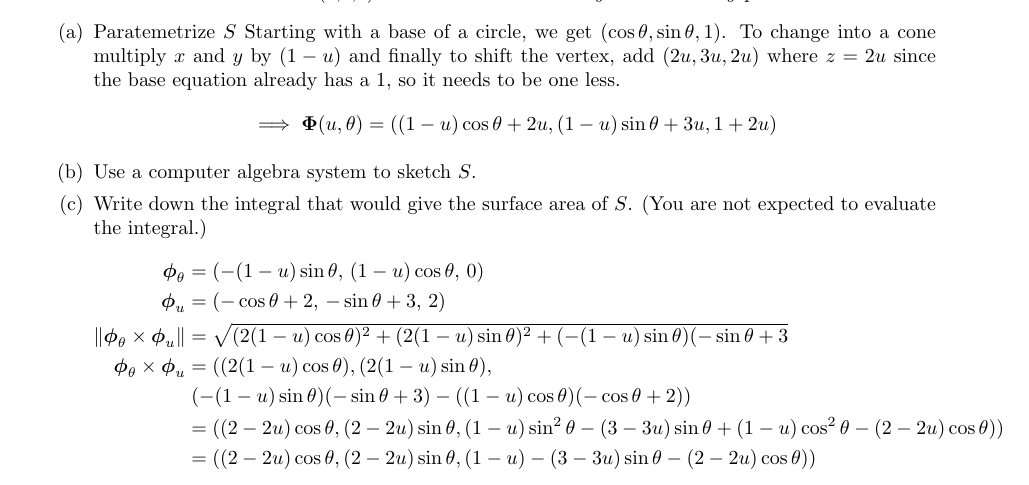
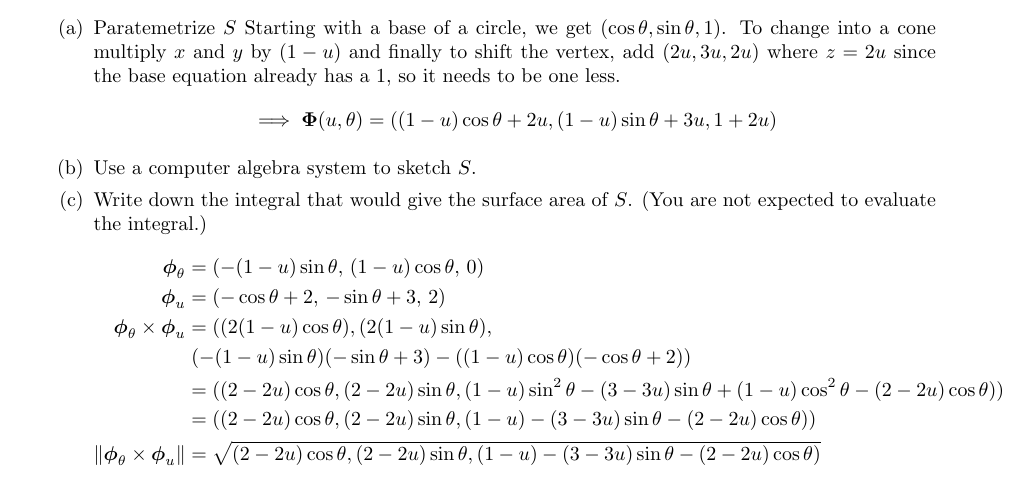
Before and after one commit to poonkeegan/school, a LaTeX document (matb42/a8.tex): part of page 2 of 3, cut so that both start at the same text. Compiled offline with pdfLaTeX.

Commit message:
Sun Mar 18 14:15:25 EDT 2018

```diff
--- a/matb42/a8.tex
+++ b/matb42/a8.tex
@@ -54,11 +54,11 @@ Mar 20th 2018}
             \begin{align*}
                 \boldsymbol \phi_\theta &= (-(1-u)\sin \theta,\, (1-u)\cos \theta,\,0) \\
                 \boldsymbol \phi_u &= (-\cos \theta + 2,\, -\sin\theta + 3,\,2) \\
-                \norm{ \boldsymbol \phi_\theta \times \boldsymbol \phi_u} &= \sqrt{(2(1-u)\cos \theta)^2 + (2(1-u)\sin \theta)^2 + (-(1-u)\sin \theta)(-\sin \theta + 3} \\
                 \boldsymbol \phi_\theta \times \boldsymbol \phi_u &= ((2(1-u)\cos \theta),  (2(1-u)\sin \theta),  \\
                 & \; (-(1-u)\sin \theta)(-\sin \theta + 3) - ((1-u)\cos\theta)(-\cos \theta + 2)) \\
                 &= ((2-2u)\cos \theta,  (2-2u)\sin \theta, (1-u)\sin^2 \theta -(3 - 3u)\sin \theta + (1-u)\cos ^2 \theta - (2-2u)\cos \theta)) \\
                 &= ((2-2u)\cos \theta,  (2-2u)\sin \theta, (1-u)-(3 - 3u)\sin \theta - (2-2u)\cos \theta)) \\
+                \norm{ \boldsymbol \phi_\theta \times \boldsymbol \phi_u} &= \sqrt{(2-2u)\cos \theta,  (2-2u)\sin \theta, (1-u)-(3 - 3u)\sin \theta - (2-2u)\cos \theta)} \\
             \end{align*}
         \end{enumerate}
 
```
Also changed, not shown: matb42/a8.pdf.
